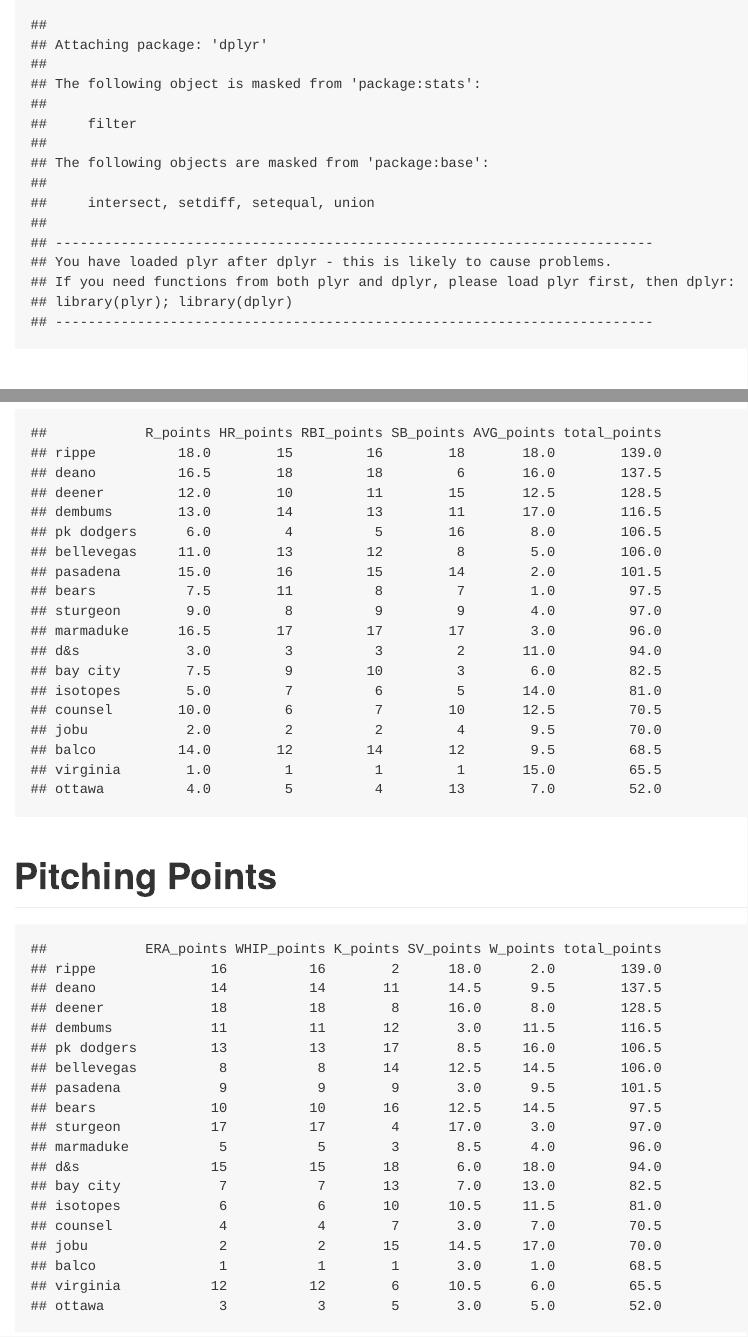
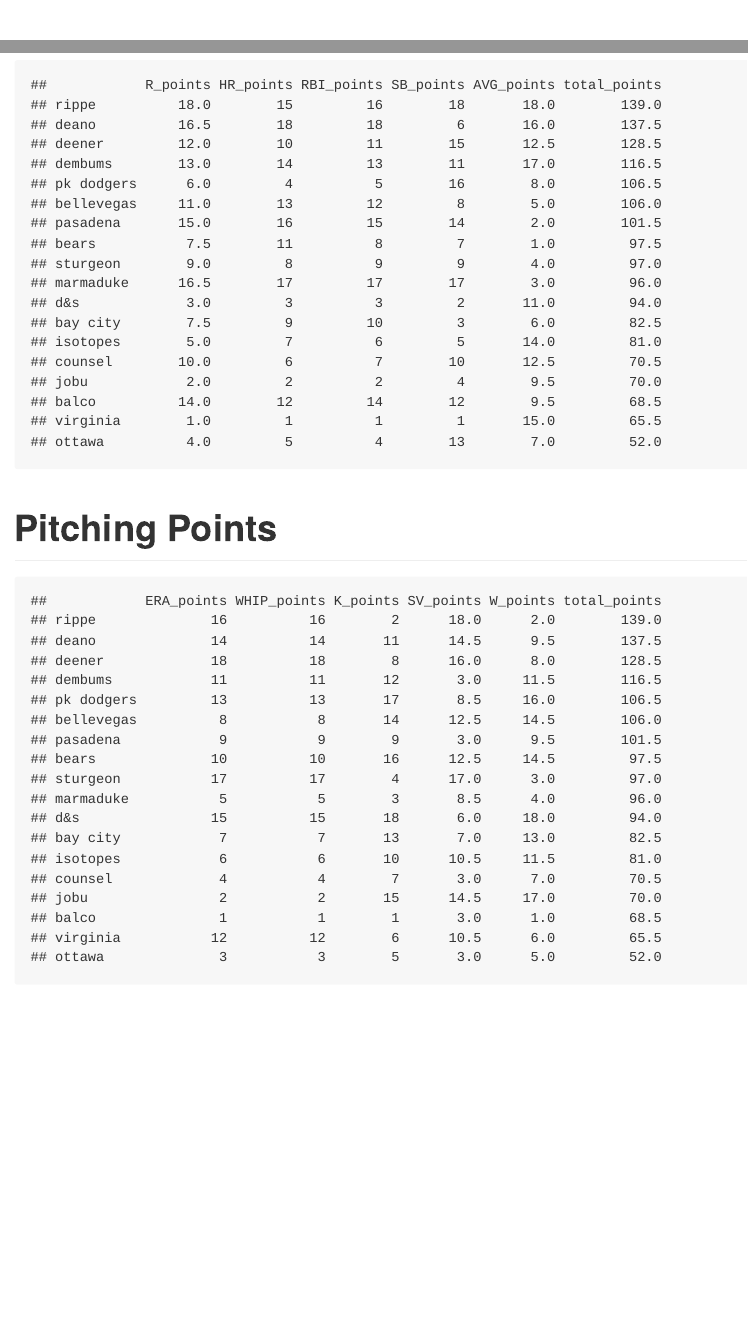
Before and after one commit to seanasdf/fantasy2015, an R Markdown document (fantasy2015.Rmd): the page in a window 1100 px wide, from its top, and a second part further down, joined at a grey line. The pictures show the output file fantasy2015.md that the author committed with the source, drawn offline in the style of GitHub.

Commit message:
fixed error messages

````diff
--- a/fantasy2015.Rmd
+++ b/fantasy2015.Rmd
@@ -5,7 +5,7 @@ date: "Monday, January 19, 2015"
 output: md_document
 ---
 
-``` {r echo = FALSE}
+``` {r echo = FALSE, warning=FALSE, error=FALSE, message = FALSE}
 setwd("C:\\Users\\Sean\\Documents\\Fantasy\\Fantasy Baseball 2015")
 source("valuecalculator.R")
 source("leaguesetup.R")
````
Also changed, not shown: fantasy2015.md.
